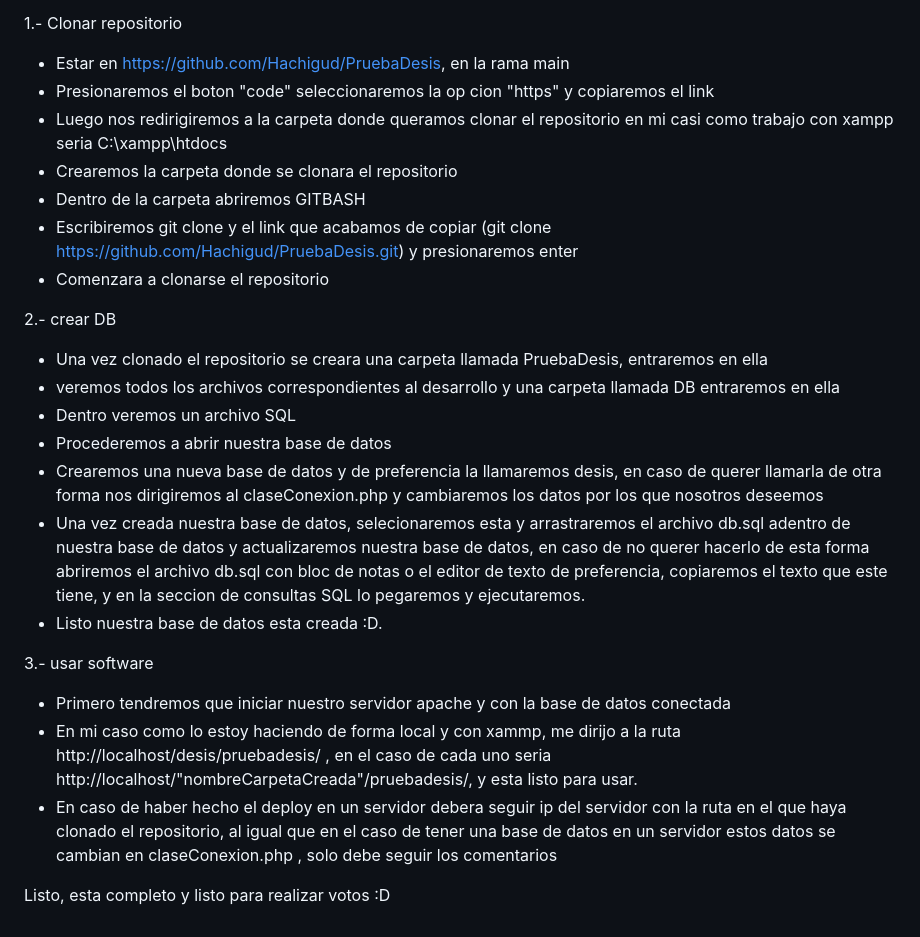
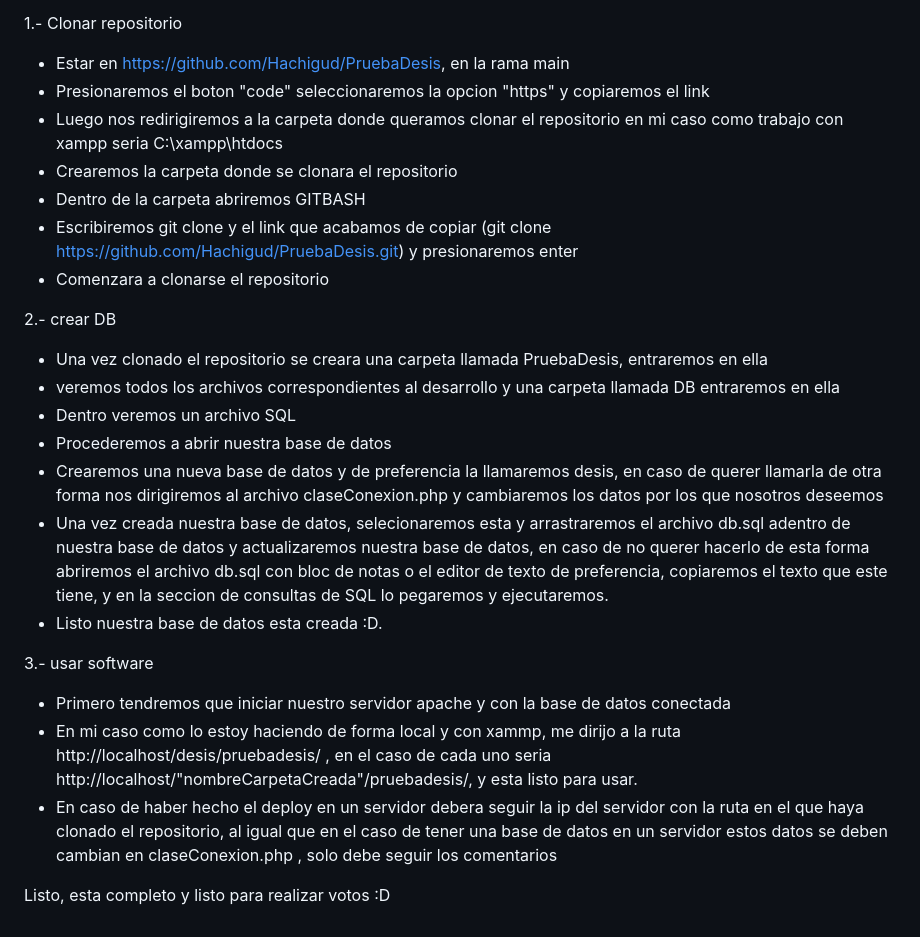
Before and after one commit to Hachigud/PruebaDesis, a Markdown page: README.md, the part around the change. GitHub-like rendering.

```diff
--- a/README.md
+++ b/README.md
@@ -30,8 +30,8 @@ REQUERIMIENTOS:
 
 1.- Clonar repositorio
 - Estar en https://github.com/Hachigud/PruebaDesis, en la rama main
-- Presionaremos el boton "code" seleccionaremos la op cion "https" y copiaremos el link
-- Luego nos redirigiremos a la carpeta donde queramos clonar el repositorio en mi casi como trabajo con xampp seria C:\xampp\htdocs
+- Presionaremos el boton "code" seleccionaremos la opcion "https" y copiaremos el link
+- Luego nos redirigiremos a la carpeta donde queramos clonar el repositorio en mi caso como trabajo con xampp seria C:\xampp\htdocs
 - Crearemos la carpeta donde se clonara el repositorio
 - Dentro de la carpeta abriremos GITBASH
 - Escribiremos git clone y el link que acabamos de copiar (git clone https://github.com/Hachigud/PruebaDesis.git) y presionaremos enter
@@ -42,14 +42,14 @@ REQUERIMIENTOS:
 - veremos todos los archivos correspondientes al desarrollo y una carpeta llamada DB entraremos en ella
 - Dentro veremos un archivo SQL
 - Procederemos a abrir nuestra base de datos
-- Crearemos una nueva base de datos y de preferencia la llamaremos desis, en caso de querer llamarla de otra forma nos dirigiremos al claseConexion.php y cambiaremos los datos por los que nosotros deseemos
-- Una vez creada nuestra base de datos, selecionaremos esta y arrastraremos el archivo db.sql adentro de nuestra base de datos y actualizaremos nuestra base de datos, en caso de no querer hacerlo de esta forma abriremos el archivo db.sql con bloc de notas o el editor de texto de preferencia, copiaremos el texto que este tiene, y en la seccion de consultas SQL lo pegaremos y ejecutaremos.
+- Crearemos una nueva base de datos y de preferencia la llamaremos desis, en caso de querer llamarla de otra forma nos dirigiremos al archivo claseConexion.php y cambiaremos los datos por los que nosotros deseemos
+- Una vez creada nuestra base de datos, selecionaremos esta y arrastraremos el archivo db.sql adentro de nuestra base de datos y actualizaremos nuestra base de datos, en caso de no querer hacerlo de esta forma abriremos el archivo db.sql con bloc de notas o el editor de texto de preferencia, copiaremos el texto que este tiene, y en la seccion de consultas de SQL lo pegaremos y ejecutaremos.
 - Listo nuestra base de datos esta creada :D.
 
 3.- usar software
 - Primero tendremos que iniciar nuestro servidor apache y con la base de datos conectada
 - En mi caso como lo estoy haciendo de forma local y con xammp, me dirijo a la ruta http://localhost/desis/pruebadesis/  , en el caso de cada uno seria  http://localhost/"nombreCarpetaCreada"/pruebadesis/, y esta listo para usar.
-- En caso de haber hecho el deploy en un servidor debera seguir ip del servidor con la ruta en el que haya clonado el repositorio, al igual que en el caso de tener una base de datos en un servidor estos datos se cambian en claseConexion.php , solo debe seguir los comentarios
+- En caso de haber hecho el deploy en un servidor debera seguir la ip del servidor con la ruta en el que haya clonado el repositorio, al igual que en el caso de tener una base de datos en un servidor estos datos se deben cambian en claseConexion.php , solo debe seguir los comentarios
 
 
 
```
